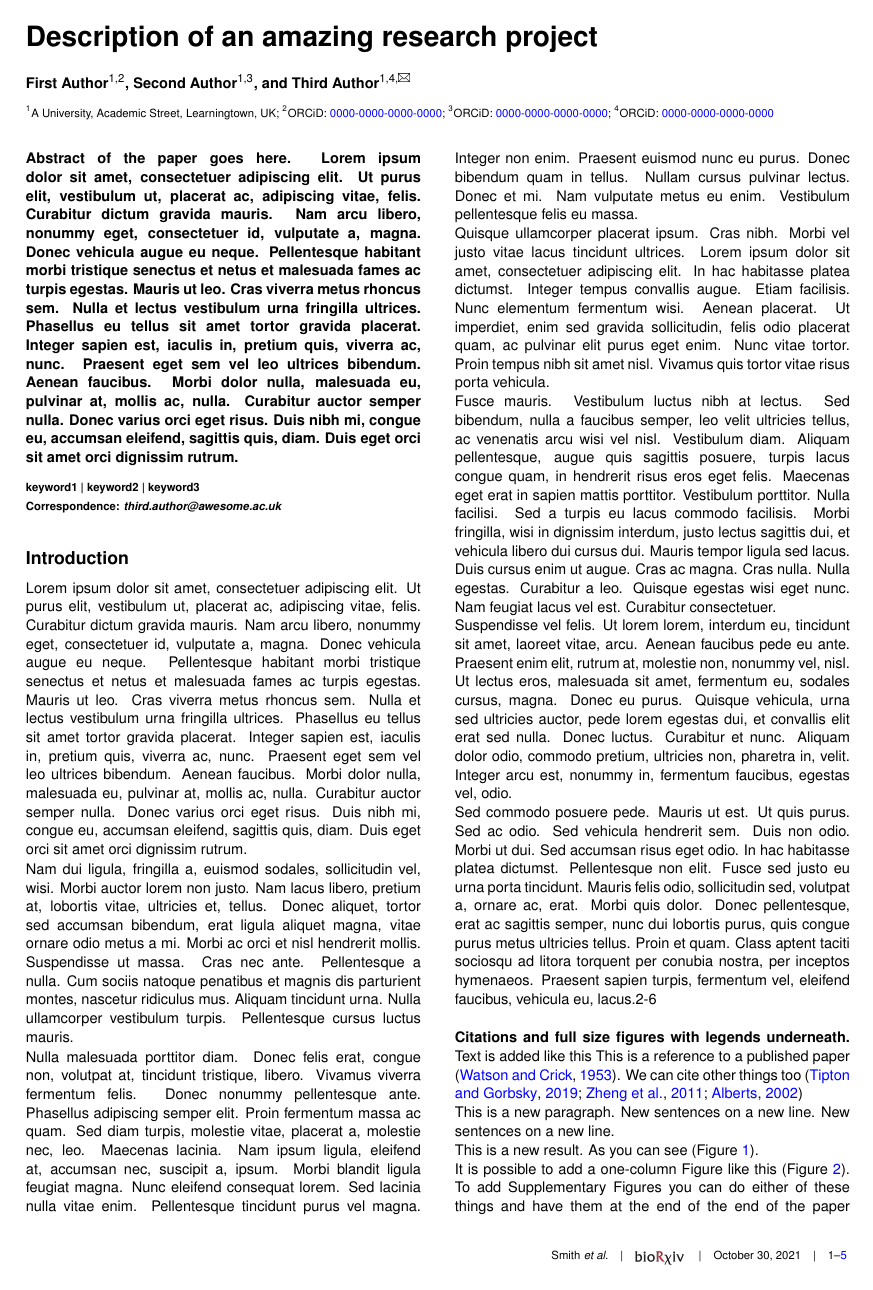
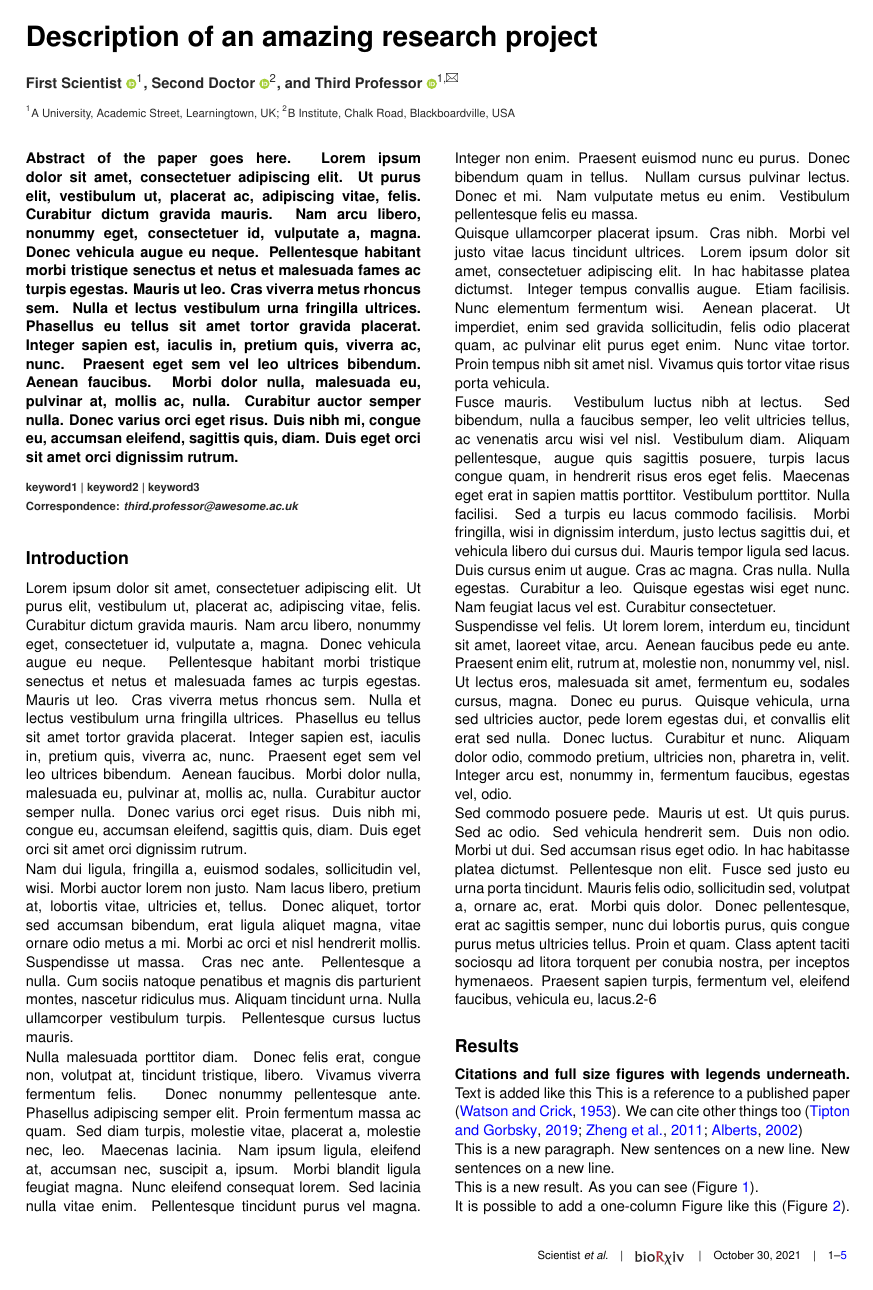
Before and after one commit to quantixed/manuscript-templates, a LaTeX document (00_Article_Merge.tex, which reads 01_Article_MainText.tex, RoyleLab-StyleBioRxiv.cls, RoyleLab-StyleSubmit.cls): page 1 of 5. Compiled offline with pdfLaTeX.

Commit message:
ORCiD with icon in author block

```diff
--- a/01_Article_MainText.tex
+++ b/01_Article_MainText.tex
@@ -1,15 +1,13 @@
- \leadauthor{Smith}
+ \leadauthor{Scientist}
 
 \title{Description of an amazing research project}
 \shorttitle{Running title here}
 
-\author[1,2]{First Author}
-\author[1,3]{Second Author}
-\author[1,4,\Letter]{Third Author}
+\author[1]{First Scientist \orcidlink{0000-0001-0000-0000}}
+\author[2]{Second Doctor \orcidlink {000-0002-0000-0000}}
+\author[1,\Letter]{Third Professor \orcidlink {000-0003-0000-0000}}
 \affil[1]{A University, Academic Street, Learningtown, UK}
-\affil[2]{ORCiD: \href{https://orcid.org/0000-0000-0000-0000}{0000-0000-0000-0000}}
-\affil[3]{ORCiD: \href{https://orcid.org/0000-0000-0000-0000}{0000-0000-0000-0000}}
-\affil[4]{ORCiD: \href{https://orcid.org/0000-0000-0000-0000}{0000-0000-0000-0000}}
+\affil[2]{B Institute, Chalk Road, Blackboardville, USA}
 \date{}
 
 \maketitle
@@ -24,12 +22,14 @@ keyword1 | keyword2 | keyword3
 \end{keywords}
 
 \begin{corrauthor}
-third.author\at awesome.ac.uk
+third.professor\at awesome.ac.uk
 \end{corrauthor}
 
 \section*{Introduction}\label{s:introduction}
 
 \lipsum{2-6}
+
+\section*{Results}\label{s:results}
 
 \subsection*{Citations and full size figures with legends underneath}
 
--- a/RoyleLab-StyleBioRxiv.cls
+++ b/RoyleLab-StyleBioRxiv.cls
@@ -87,6 +87,7 @@
 
 %% Hyperlinking
 \RequirePackage[colorlinks=true, allcolors=blue]{hyperref}
+\RequirePackage{orcidlink}
 
 %% Ref to Sup
 \RequirePackage{nameref}
@@ -198,13 +188,12 @@
 %% Set document color scheme
 \definecolor{black50}{gray}{0.5} % 50% black for hrules
 \definecolor{color0}{RGB}{0,0,0} % Base
-\definecolor{color1}{RGB}{59,90,198} % author email, doi
-\definecolor{color2}{RGB}{16,131,16} %
+\definecolor{color1}{RGB}{40,40,40} % author email, doi
 
 %% Author and affiliation
 \setlength{\affilsep}{8.5pt} % 16.5pts between base of author line and base of affil line
-\renewcommand\Authfont{\color{color0}\normalfont\sffamily\bfseries\fontsize{9}{11}\selectfont}
-\renewcommand\Affilfont{\color{color0}\normalfont\sffamily\fontsize{7}{8}\selectfont}
+\renewcommand\Authfont{\color{color1}\normalfont\sffamily\bfseries\fontsize{9}{11}\selectfont}
+\renewcommand\Affilfont{\color{color1}\normalfont\sffamily\fontsize{7}{8}\selectfont}
 \makeatletter
 % comment the following line to have affiliations on separate lines
 \renewcommand\AB@affilsepx{; \protect\Affilfont}
--- a/RoyleLab-StyleSubmit.cls
+++ b/RoyleLab-StyleSubmit.cls
@@ -88,6 +88,7 @@
 
 %% Hyperlinking
 \RequirePackage[colorlinks=true, allcolors=blue]{hyperref}
+\RequirePackage{orcidlink}
 
 %% Ref to Sup
 \RequirePackage{nameref}
@@ -193,13 +189,12 @@
 %% Set document color scheme
 \definecolor{black50}{gray}{0.5} % 50% black for hrules
 \definecolor{color0}{RGB}{0,0,0} % Base
-\definecolor{color1}{RGB}{59,90,198} % author email, doi
-\definecolor{color2}{RGB}{16,131,16} %
+\definecolor{color1}{RGB}{30,30,30} % author email, doi
 
 %% Author and affiliation
 \setlength{\affilsep}{12pt}
-\renewcommand\Authfont{\color{color0}\normalfont\sffamily\bfseries\fontsize{9}{10}\selectfont}
-\renewcommand\Affilfont{\color{color0}\normalfont\sffamily\fontsize{9}{10}\selectfont}
+\renewcommand\Authfont{\color{color1}\normalfont\sffamily\bfseries\fontsize{9}{10}\selectfont}
+\renewcommand\Affilfont{\color{color1}\normalfont\sffamily\fontsize{9}{10}\selectfont}
 \makeatletter
 % uncomment the following line to have affiliations on same line
 % \renewcommand\AB@affilsepx{; \protect\Affilfont}
--- /dev/null
+++ b/orcidlink.sty
@@ -0,0 +1,63 @@
+%%
+%% This is file `orcidlink.sty',
+%% generated with the docstrip utility.
+%%
+%% The original source files were:
+%%
+%% orcidlink.dtx  (with options: `package')
+%%
+%% This is a generated file.
+%%
+%% Copyright (C) 2020 by Leo C. Stein <leo.stein@gmail.com>
+%% --------------------------------------------------------------------------
+%% This work may be distributed and/or modified under the
+%% conditions of the LaTeX Project Public License, either version 1.3
+%% of this license or (at your option) any later version.
+%% The latest version of this license is in
+%%   http://www.latex-project.org/lppl.txt
+%% and version 1.3 or later is part of all distributions of LaTeX
+%% version 2005/12/01 or later.
+%%
+\NeedsTeXFormat{LaTeX2e}[1994/06/01]
+\ProvidesPackage{orcidlink}
+    [2021/06/11 v1.0.4 Linked ORCiD logo macro package]
+
+%% All I did was package up Milo's code on TeX.SE,
+%% see https://tex.stackexchange.com/a/445583/34063
+\RequirePackage{hyperref}
+\RequirePackage{tikz}
+
+\ProcessOptions\relax
+
+\usetikzlibrary{svg.path}
+
+\definecolor{orcidlogocol}{HTML}{A6CE39}
+\tikzset{
+  orcidlogo/.pic={
+    \fill[orcidlogocol] svg{M256,128c0,70.7-57.3,128-128,128C57.3,256,0,198.7,0,128C0,57.3,57.3,0,128,0C198.7,0,256,57.3,256,128z};
+    \fill[white] svg{M86.3,186.2H70.9V79.1h15.4v48.4V186.2z}
+                 svg{M108.9,79.1h41.6c39.6,0,57,28.3,57,53.6c0,27.5-21.5,53.6-56.8,53.6h-41.8V79.1z M124.3,172.4h24.5c34.9,0,42.9-26.5,42.9-39.7c0-21.5-13.7-39.7-43.7-39.7h-23.7V172.4z}
+                 svg{M88.7,56.8c0,5.5-4.5,10.1-10.1,10.1c-5.6,0-10.1-4.6-10.1-10.1c0-5.6,4.5-10.1,10.1-10.1C84.2,46.7,88.7,51.3,88.7,56.8z};
+  }
+}
+
+%% Reciprocal of the height of the svg whose source is above.  The
+%% original generates a 256pt high graphic; this macro holds 1/256.
+\newcommand{\@OrigHeightRecip}{0.00390625}
+
+%% We will compute the current X height to make the logo the right height
+\newlength{\@curXheight}
+
+\DeclareRobustCommand\orcidlink[1]{%
+\texorpdfstring{%
+\setlength{\@curXheight}{\fontcharht\font`X}%
+\href{https://orcid.org/#1}{\XeTeXLinkBox{\mbox{%
+\begin{tikzpicture}[yscale=-\@OrigHeightRecip*\@curXheight,
+xscale=\@OrigHeightRecip*\@curXheight,transform shape]
+\pic{orcidlogo};
+\end{tikzpicture}%
+}}}}{}}
+
+\endinput
+%%
+%% End of file `orcidlink.sty'.
```
Also changed, not shown: Examples/Example_bioRxiv.pdf, Examples/Example_submit.pdf, README.md, img/Example_bioRxiv.png, img/Example_submit.png, RoyleLab-StyleBioRxiv.cls (36 more changed lines), RoyleLab-StyleSubmit.cls (5 more changed lines).
